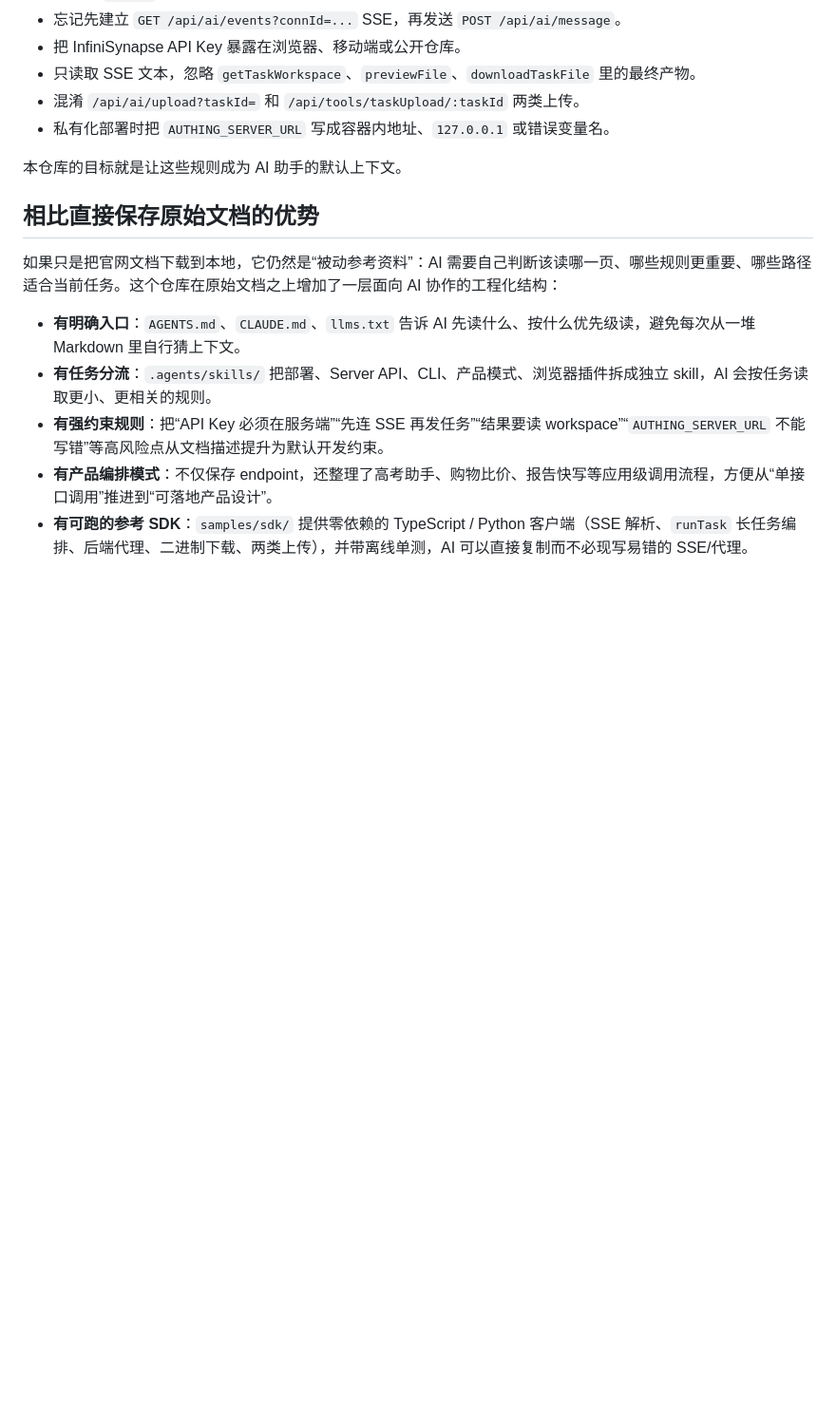
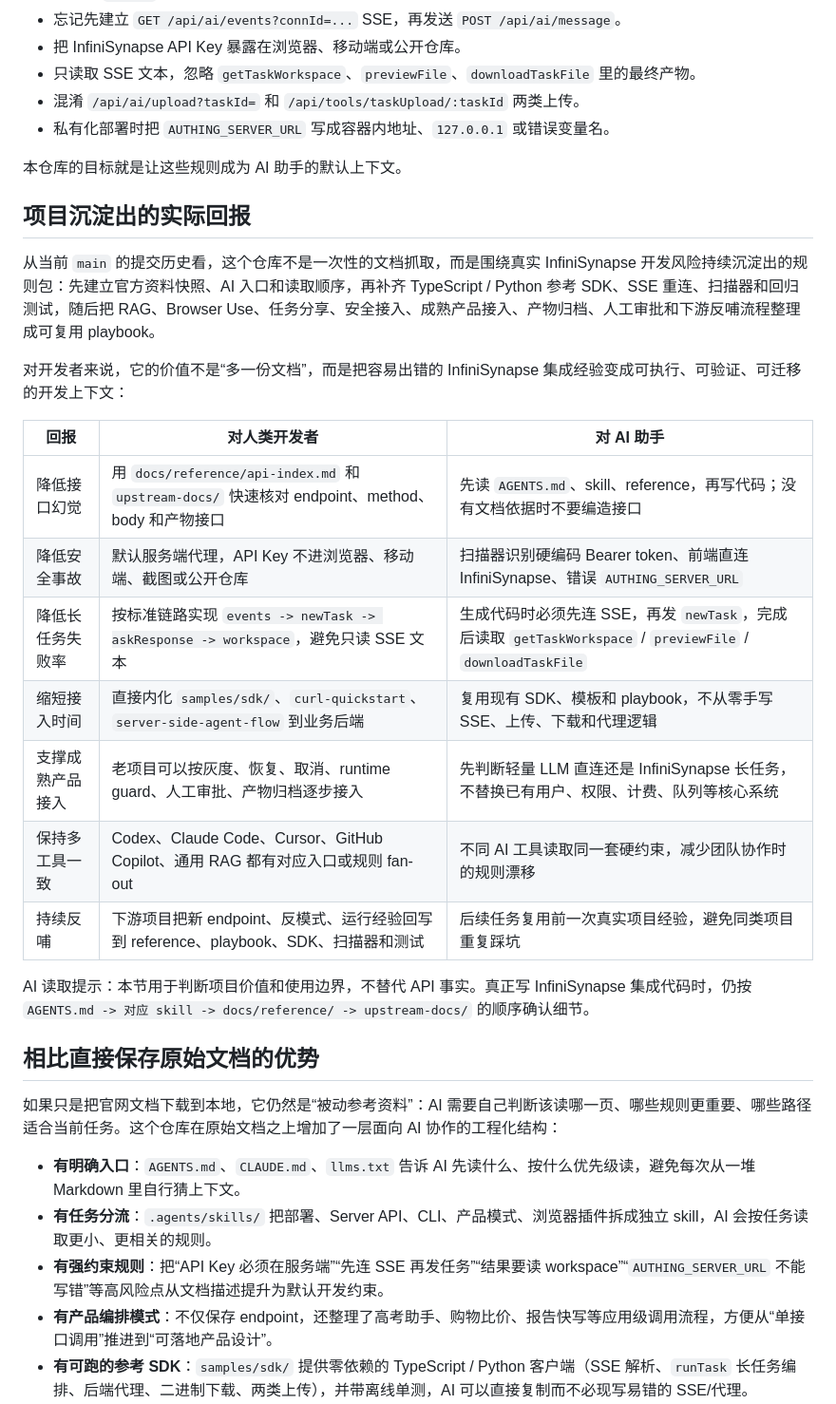
Before and after one commit to Octo-o-o-o/InfinisynapseAssistant, a Markdown page: README.md, the part around the change. Shown at 95% size. Drawn GitHub-style; blank space fills up the shorter version.

Commit message:
docs: explain developer value in README

```diff
--- a/README.md
+++ b/README.md
@@ -25,6 +25,24 @@ InfiniSynapse 目前在公开训练语料里覆盖较少，AI 助手很容易在
 - 私有化部署时把 `AUTHING_SERVER_URL` 写成容器内地址、`127.0.0.1` 或错误变量名。
 
 本仓库的目标就是让这些规则成为 AI 助手的默认上下文。
+
+## 项目沉淀出的实际回报
+
+从当前 `main` 的提交历史看，这个仓库不是一次性的文档抓取，而是围绕真实 InfiniSynapse 开发风险持续沉淀出的规则包：先建立官方资料快照、AI 入口和读取顺序，再补齐 TypeScript / Python 参考 SDK、SSE 重连、扫描器和回归测试，随后把 RAG、Browser Use、任务分享、安全接入、成熟产品接入、产物归档、人工审批和下游反哺流程整理成可复用 playbook。
+
+对开发者来说，它的价值不是“多一份文档”，而是把容易出错的 InfiniSynapse 集成经验变成可执行、可验证、可迁移的开发上下文：
+
+| 回报 | 对人类开发者 | 对 AI 助手 |
+| --- | --- | --- |
+| 降低接口幻觉 | 用 `docs/reference/api-index.md` 和 `upstream-docs/` 快速核对 endpoint、method、body 和产物接口 | 先读 `AGENTS.md`、skill、reference，再写代码；没有文档依据时不要编造接口 |
+| 降低安全事故 | 默认服务端代理，API Key 不进浏览器、移动端、截图或公开仓库 | 扫描器识别硬编码 Bearer token、前端直连 InfiniSynapse、错误 `AUTHING_SERVER_URL` |
+| 降低长任务失败率 | 按标准链路实现 `events -> newTask -> askResponse -> workspace`，避免只读 SSE 文本 | 生成代码时必须先连 SSE，再发 `newTask`，完成后读取 `getTaskWorkspace` / `previewFile` / `downloadTaskFile` |
+| 缩短接入时间 | 直接内化 `samples/sdk/`、`curl-quickstart`、`server-side-agent-flow` 到业务后端 | 复用现有 SDK、模板和 playbook，不从零手写 SSE、上传、下载和代理逻辑 |
+| 支撑成熟产品接入 | 老项目可以按灰度、恢复、取消、runtime guard、人工审批、产物归档逐步接入 | 先判断轻量 LLM 直连还是 InfiniSynapse 长任务，不替换已有用户、权限、计费、队列等核心系统 |
+| 保持多工具一致 | Codex、Claude Code、Cursor、GitHub Copilot、通用 RAG 都有对应入口或规则 fan-out | 不同 AI 工具读取同一套硬约束，减少团队协作时的规则漂移 |
+| 持续反哺 | 下游项目把新 endpoint、反模式、运行经验回写到 reference、playbook、SDK、扫描器和测试 | 后续任务复用前一次真实项目经验，避免同类项目重复踩坑 |
+
+AI 读取提示：本节用于判断项目价值和使用边界，不替代 API 事实。真正写 InfiniSynapse 集成代码时，仍按 `AGENTS.md -> 对应 skill -> docs/reference/ -> upstream-docs/` 的顺序确认细节。
 
 ## 相比直接保存原始文档的优势
 
```
